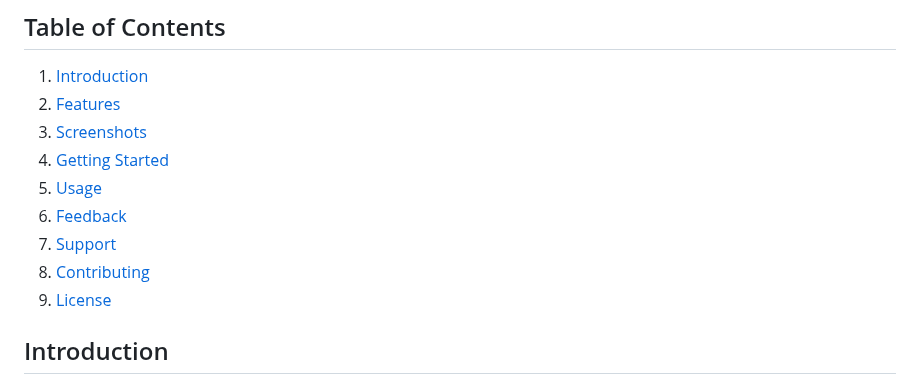
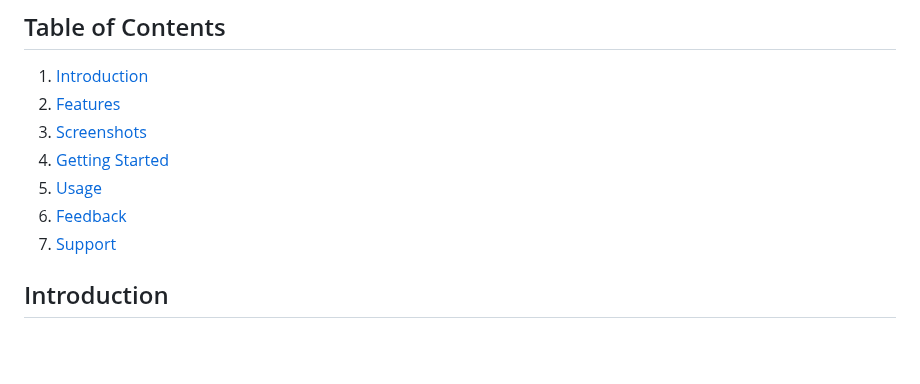
Before and after one commit to Chaitanyaputhran/Bloombright, a Markdown page: README.md, the part around the change. GitHub-like rendering; blank space fills up the shorter version.

```diff
--- a/README.md
+++ b/README.md
@@ -11,8 +11,6 @@
 5. [Usage](#usage)
 6. [Feedback](#feedback)
 7. [Support](#support)
-8. [Contributing](#contributing)
-9. [License](#license)
 
 ## Introduction
 
```
